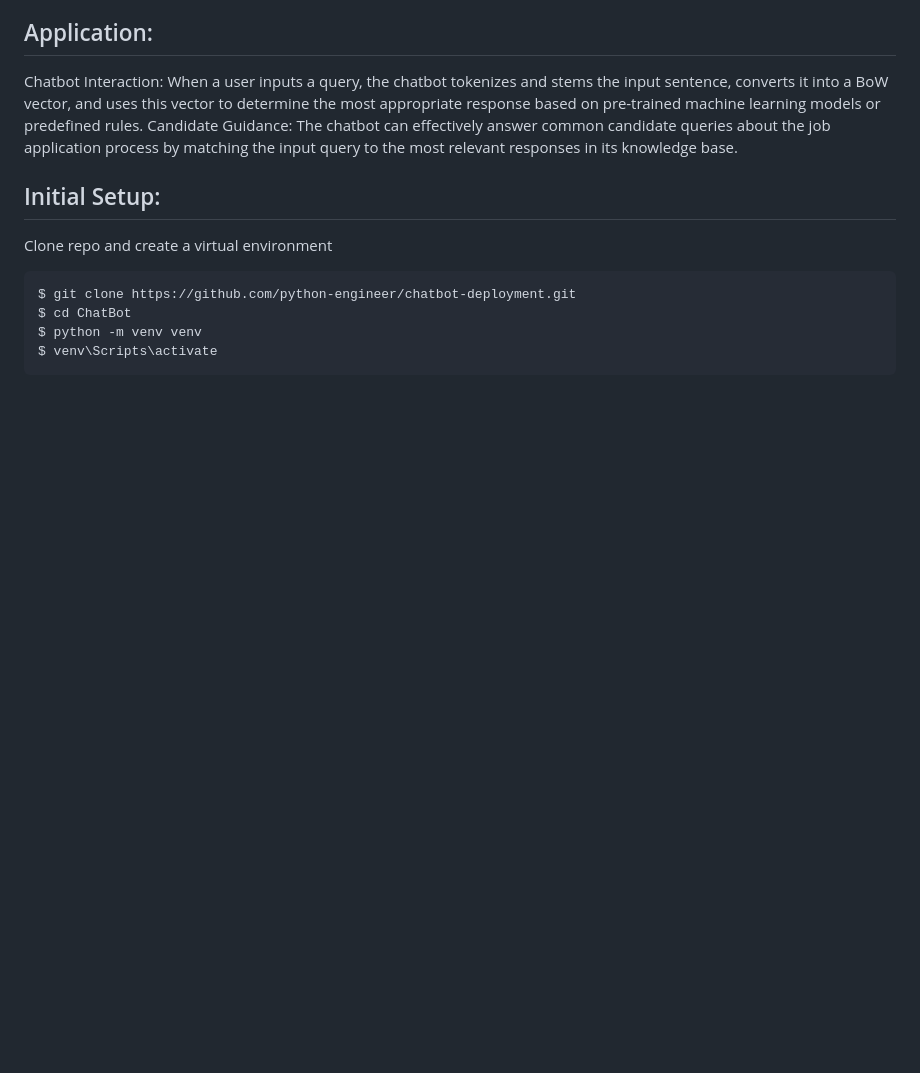
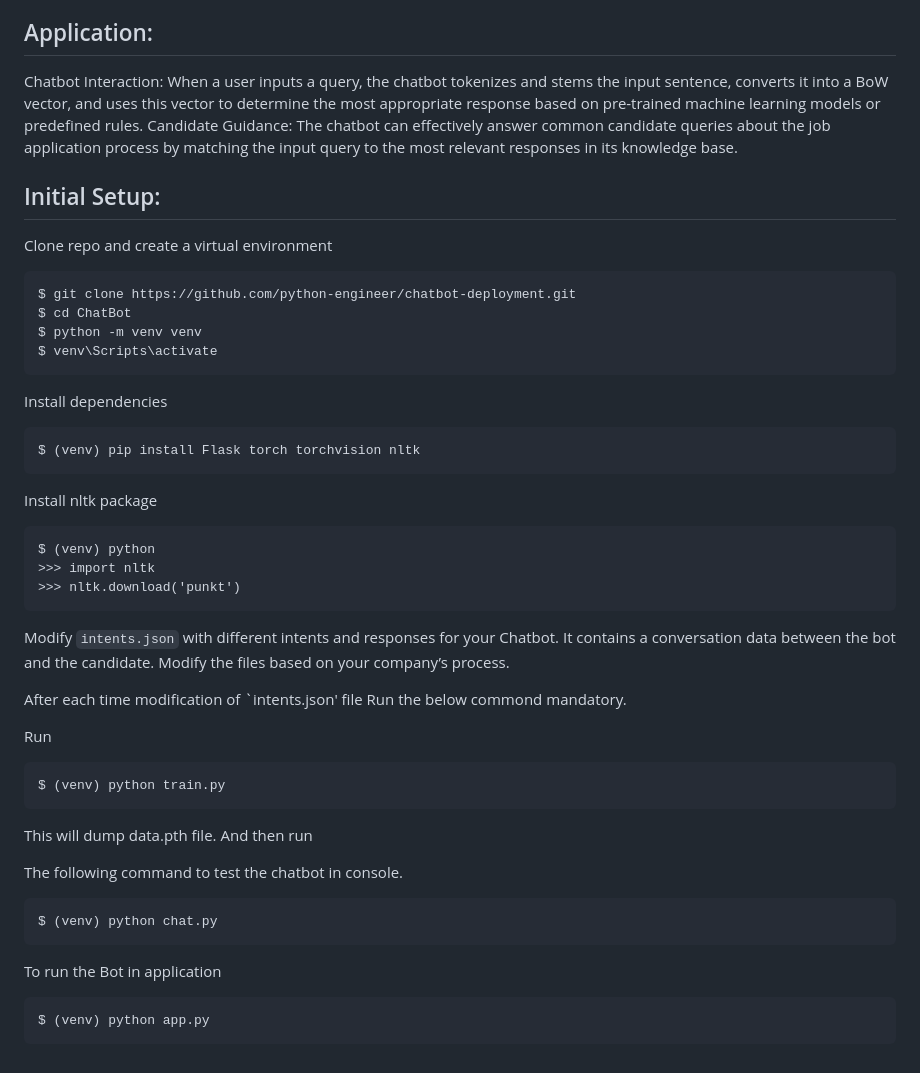
Before and after one commit to Pacchu04/ChatBot, a Markdown page: README.md, the part around the change. GitHub-like rendering; blank space fills up the shorter version.

````diff
--- a/README.md
+++ b/README.md
@@ -48,3 +48,32 @@ $ cd ChatBot
 $ python -m venv venv
 $ venv\Scripts\activate
 ```
+
+Install dependencies
+```
+$ (venv) pip install Flask torch torchvision nltk
+```
+Install nltk package
+```
+$ (venv) python
+>>> import nltk
+>>> nltk.download('punkt')
+```
+Modify `intents.json` with different intents and responses for your Chatbot. It contains a conversation data between the bot and the candidate. Modify the files based on your company’s process.
+
+After each time modification of `intents.json' file Run the below commond mandatory.
+
+Run
+```
+$ (venv) python train.py
+```
+This will dump data.pth file. And then run
+
+The following command to test the chatbot in console.
+```
+$ (venv) python chat.py
+```
+To run the Bot in application
+```
+$ (venv) python app.py
+```
````
